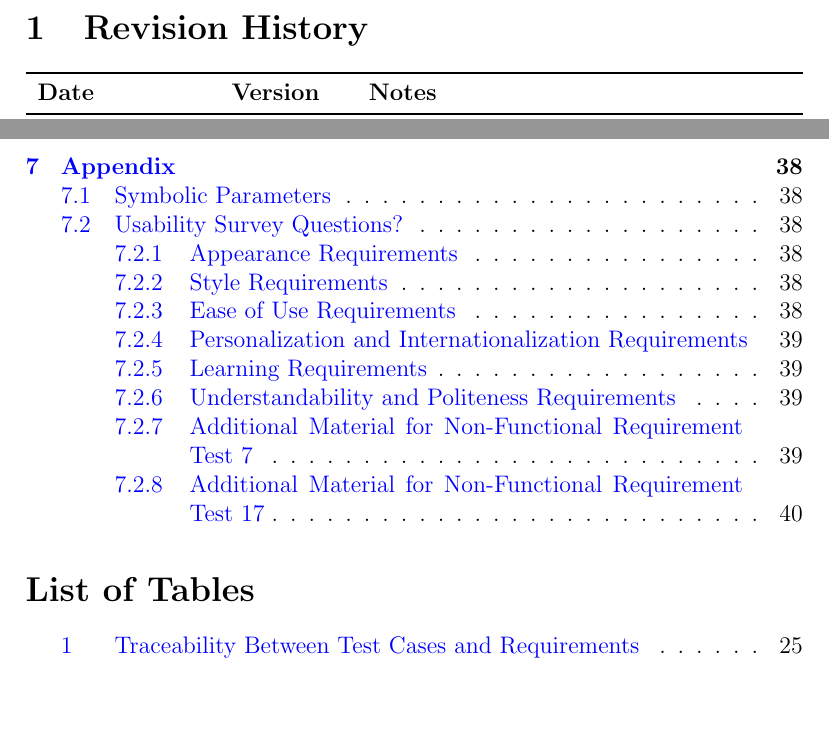
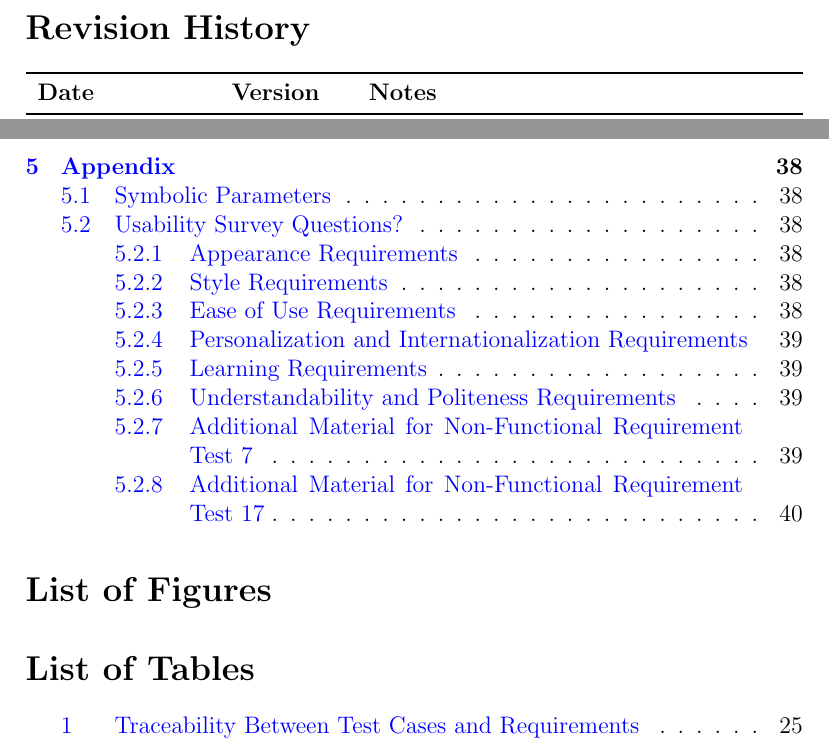
Before and after one commit to jordanbierbrier/capstone, a LaTeX document (docs/VnVPlan/VnVPlan.tex): two parts of pages 2 and 4 of 48, joined at a grey line, cut so that both start at the same text, the shorter picture padded with empty space. Compiled offline with pdfLaTeX.

Commit message:
Update for Final Documentation

```diff
--- a/docs/VnVPlan/VnVPlan.tex
+++ b/docs/VnVPlan/VnVPlan.tex
@@ -26,7 +26,7 @@
 
 \pagenumbering{roman}
 
-\section{Revision History}
+\section*{Revision History}
 
 \begin{tabularx}{\textwidth}{p{3cm}p{2cm}X}
 \toprule {\bf Date } & {\bf Version} & {\bf Notes}\\
@@ -43,6 +43,8 @@
 
 \tableofcontents
 
+\listoffigures
+
 \listoftables
 
 \newpage
```
Also changed, not shown: docs/VnVPlan/VnVPlan.pdf, docs/VnVPlan/VnVPlan.tex (2 more changed lines).
